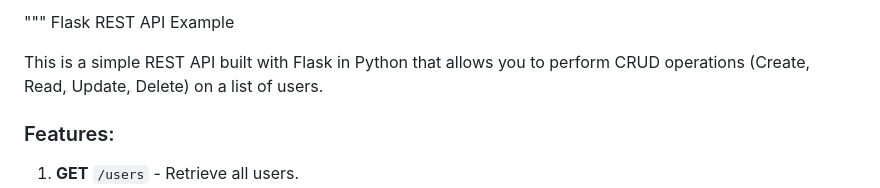
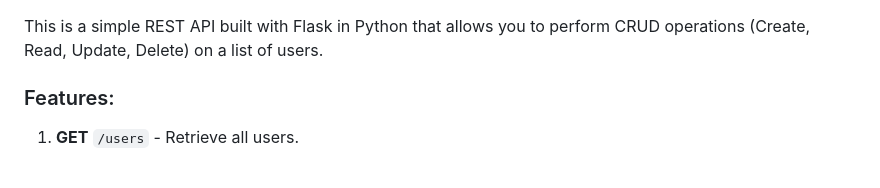
Before and after one commit to infinitexlks/chatbot, a Markdown page: README.md, the part around the change. Rendered like a GitHub page.

```diff
--- a/README.md
+++ b/README.md
@@ -1,5 +1,3 @@
-"""
-Flask REST API Example
 
 This is a simple REST API built with Flask in Python that allows you to perform CRUD operations (Create, Read, Update, Delete) on a list of users.
 
```
